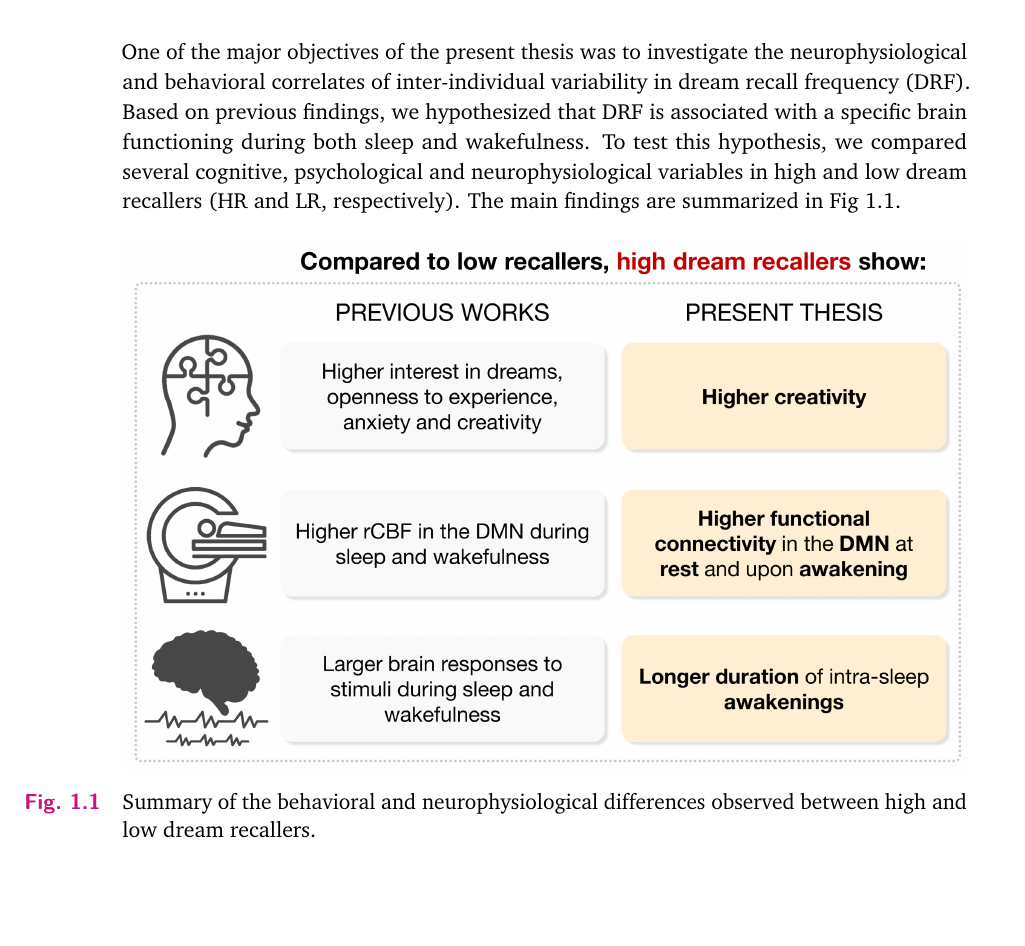
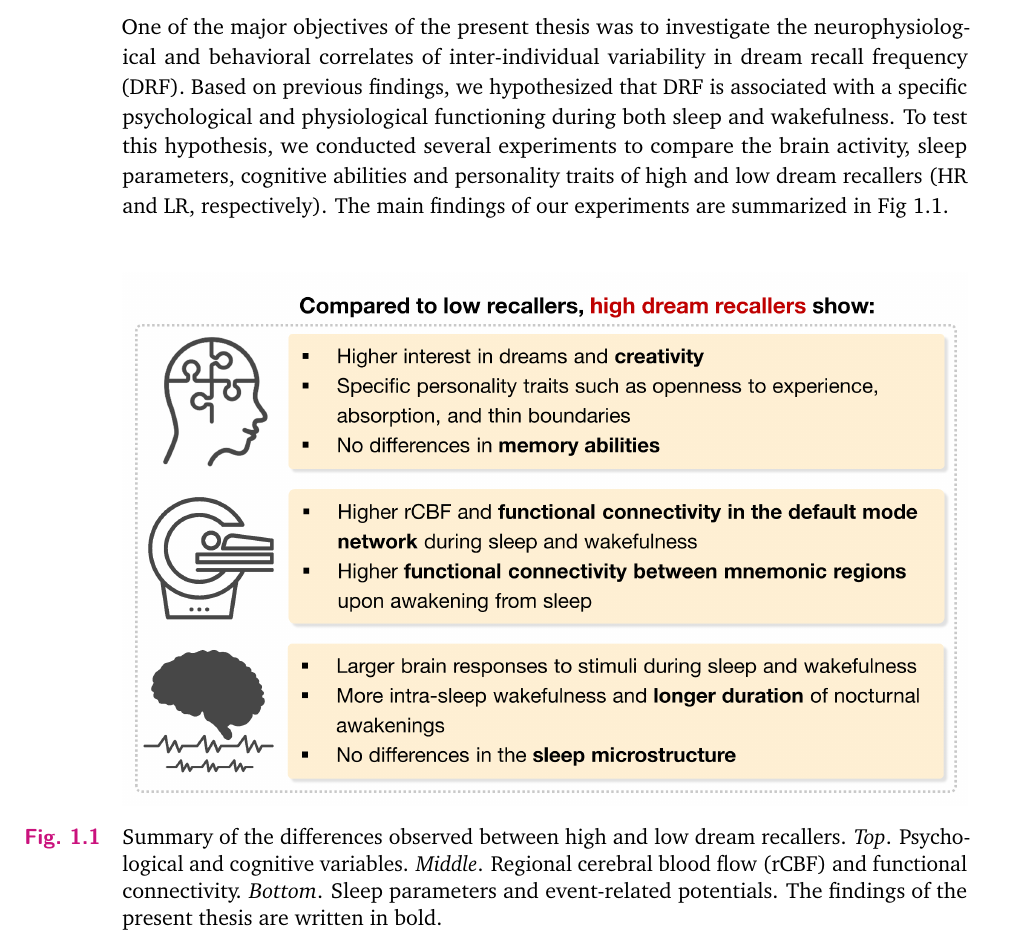
Before and after one commit to raphaelvallat/Thesis, a LaTeX thesis (main.tex, which reads content/discussion.tex): part of page 3 of 20, cut so that both start at the same text, the shorter picture padded with empty space. Compiled offline with pdfLaTeX.

Commit message:
improved figure HR recap + modifs discussion

```diff
--- a/content/discussion.tex
+++ b/content/discussion.tex
@@ -5,11 +5,11 @@
 \section{Summary of the results}
 \label{disc:drf:summary}
 
-One of the major objectives of the present thesis was to investigate the neurophysiological and behavioral correlates of inter-individual variability in dream recall frequency (DRF). Based on previous findings, we hypothesized that DRF is associated with a specific brain functioning during both sleep and wakefulness. To test this hypothesis, we compared several cognitive, psychological and neurophysiological variables in high and low dream recallers (HR and LR, respectively). The main findings are summarized in Fig \ref{fig:disc:drf:summary}.
+One of the major objectives of the present thesis was to investigate the neurophysiological and behavioral correlates of inter-individual variability in dream recall frequency (DRF). Based on previous findings, we hypothesized that DRF is associated with a specific psychological and physiological functioning during both sleep and wakefulness. To test this hypothesis, we conducted several experiments to compare the brain activity, sleep parameters, cognitive abilities and personality traits of high and low dream recallers (HR and LR, respectively). The main findings of our experiments are summarized in Fig \ref{fig:disc:drf:summary}.
 
 \begin{figure}[!htb]
 	\includegraphics[width=\textwidth]{Fig/Discussion/HR_recap.png}
-	\caption[Summary of the results on DRF]{Summary of the behavioral and neurophysiological differences observed between high and low dream recallers.}
+	\caption[Summary of the results on DRF]{Summary of the differences observed between high and low dream recallers. \emph{Top}. Psychological and cognitive variables. \emph{Middle}. Regional cerebral blood flow (rCBF) and functional connectivity. \emph{Bottom}. Sleep parameters and event-related potentials. The findings of the present thesis are written in bold.}
 	\label{fig:disc:drf:summary}
 \end{figure}
 
```
Also changed, not shown: Fig/Discussion/HR_recap.png, content/discussion.tex (2 more changed lines), 2 other files.
